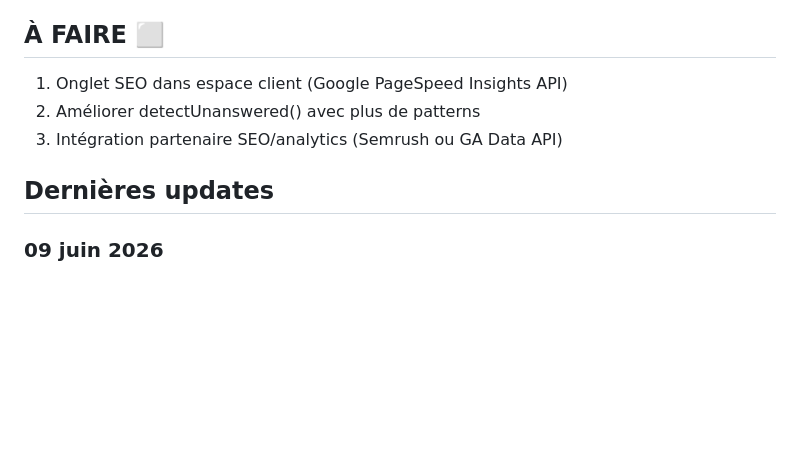
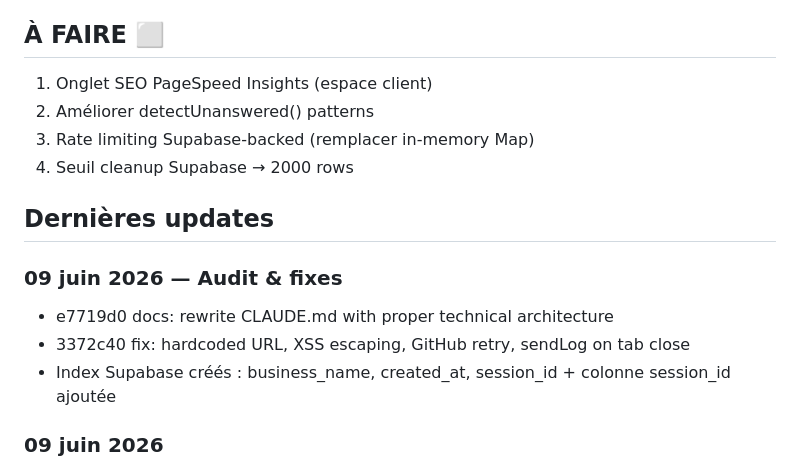
Before and after one commit to ElliotNat12/chatbot-saas, a Markdown page: CLAUDE.md, the part around the change. Rendered like a GitHub page; blank space fills up the shorter version.

Commit message:
docs: update CLAUDE.md after audit fixes

```diff
--- a/CLAUDE.md
+++ b/CLAUDE.md
@@ -111,11 +111,17 @@
 - Crons : rapport hebdo + suggestions auto
 
 ## À FAIRE ⬜
-1. Onglet SEO dans espace client (Google PageSpeed Insights API)
-2. Améliorer detectUnanswered() avec plus de patterns
-3. Intégration partenaire SEO/analytics (Semrush ou GA Data API)
+1. Onglet SEO PageSpeed Insights (espace client)
+2. Améliorer detectUnanswered() patterns
+3. Rate limiting Supabase-backed (remplacer in-memory Map)
+4. Seuil cleanup Supabase → 2000 rows
 
 ## Dernières updates
+### 09 juin 2026 — Audit & fixes
+- e7719d0 docs: rewrite CLAUDE.md with proper technical architecture
+- 3372c40 fix: hardcoded URL, XSS escaping, GitHub retry, sendLog on tab close
+- Index Supabase créés : business_name, created_at, session_id + colonne session_id ajoutée
+
 ### 09 juin 2026
 - 03d862e feat: stats conversion rate + unanswered questions in client dashboard
 - 364d60d feat: structured FAQ editor in client dashboard
```
